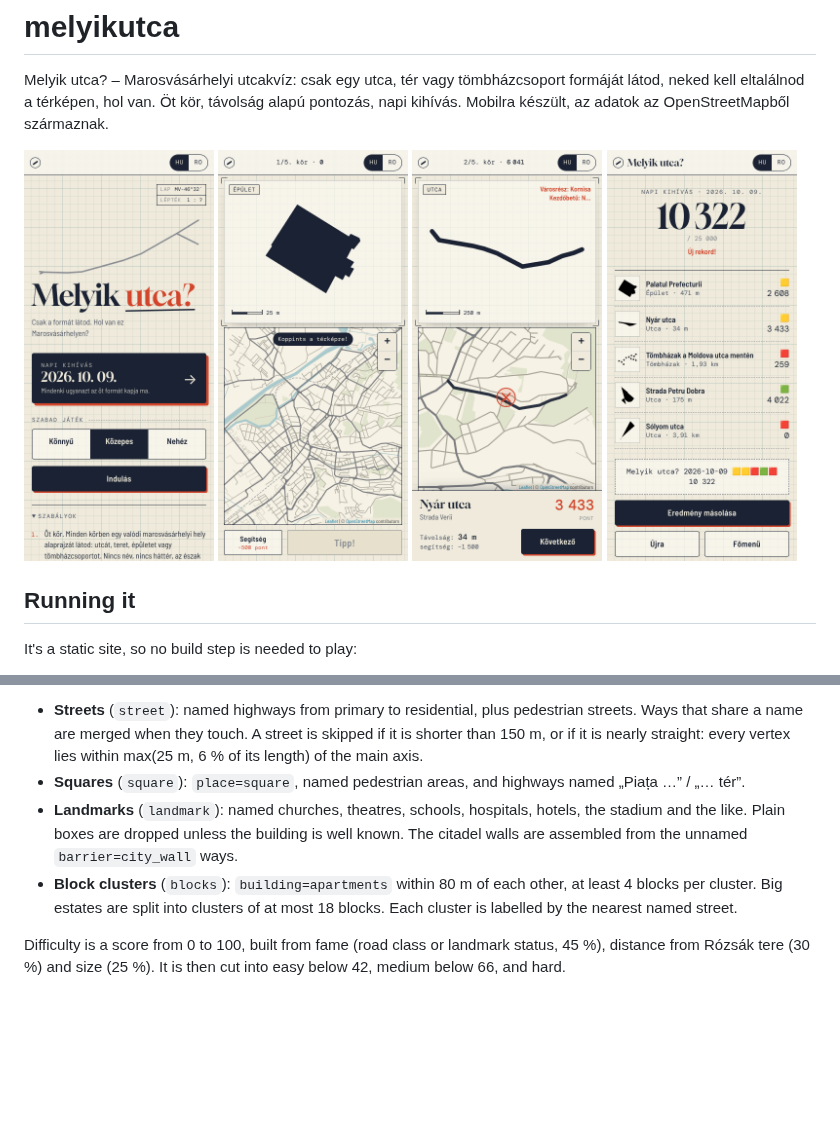
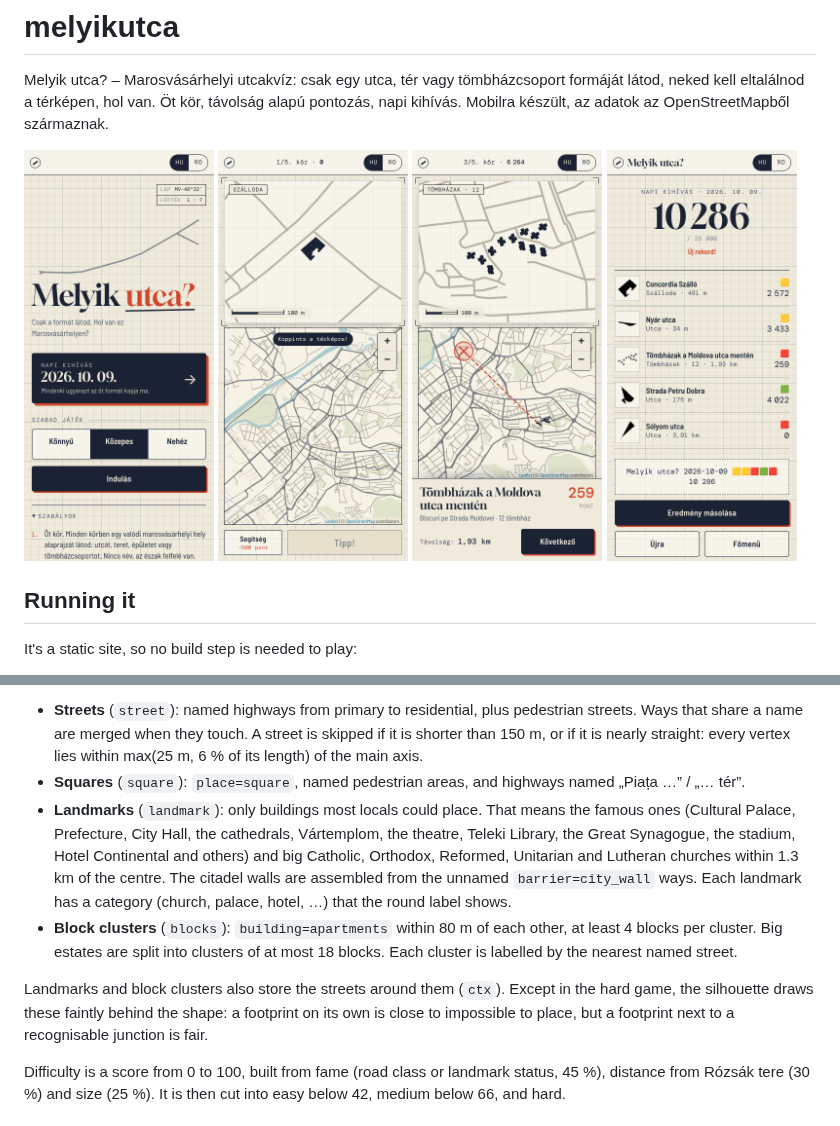
Before and after one commit to Aloinarq/melyikutca, a Markdown page: README.md, 2 parts joined by grey strips. Rendered like a GitHub page; pictures changed too: docs/screenshots/end.png, docs/screenshots/reveal.png, docs/screenshots/round.png; blank space fills up the shorter version.

```diff
--- a/README.md
+++ b/README.md
@@ -40,8 +40,10 @@ The script uses only the standard library. It queries Overpass (overpass-api.de,
 
 - **Streets** (`street`): named highways from primary to residential, plus pedestrian streets. Ways that share a name are merged when they touch. A street is skipped if it is shorter than 150 m, or if it is nearly straight: every vertex lies within max(25 m, 6 % of its length) of the main axis.
 - **Squares** (`square`): `place=square`, named pedestrian areas, and highways named „Piața …” / „… tér”.
-- **Landmarks** (`landmark`): named churches, theatres, schools, hospitals, hotels, the stadium and the like. Plain boxes are dropped unless the building is well known. The citadel walls are assembled from the unnamed `barrier=city_wall` ways.
+- **Landmarks** (`landmark`): only buildings most locals could place. That means the famous ones (Cultural Palace, Prefecture, City Hall, the cathedrals, Vártemplom, the theatre, Teleki Library, the Great Synagogue, the stadium, Hotel Continental and others) and big Catholic, Orthodox, Reformed, Unitarian and Lutheran churches within 1.3 km of the centre. The citadel walls are assembled from the unnamed `barrier=city_wall` ways. Each landmark has a category (church, palace, hotel, …) that the round label shows.
 - **Block clusters** (`blocks`): `building=apartments` within 80 m of each other, at least 4 blocks per cluster. Big estates are split into clusters of at most 18 blocks. Each cluster is labelled by the nearest named street.
+
+Landmarks and block clusters also store the streets around them (`ctx`). Except in the hard game, the silhouette draws these faintly behind the shape: a footprint on its own is close to impossible to place, but a footprint next to a recognisable junction is fair.
 
 Difficulty is a score from 0 to 100, built from fame (road class or landmark status, 45 %), distance from Rózsák tere (30 %) and size (25 %). It is then cut into easy below 42, medium below 66, and hard.
 
```
Also changed, not shown: docs/screenshots/silhouettes.png, 4 other files.
